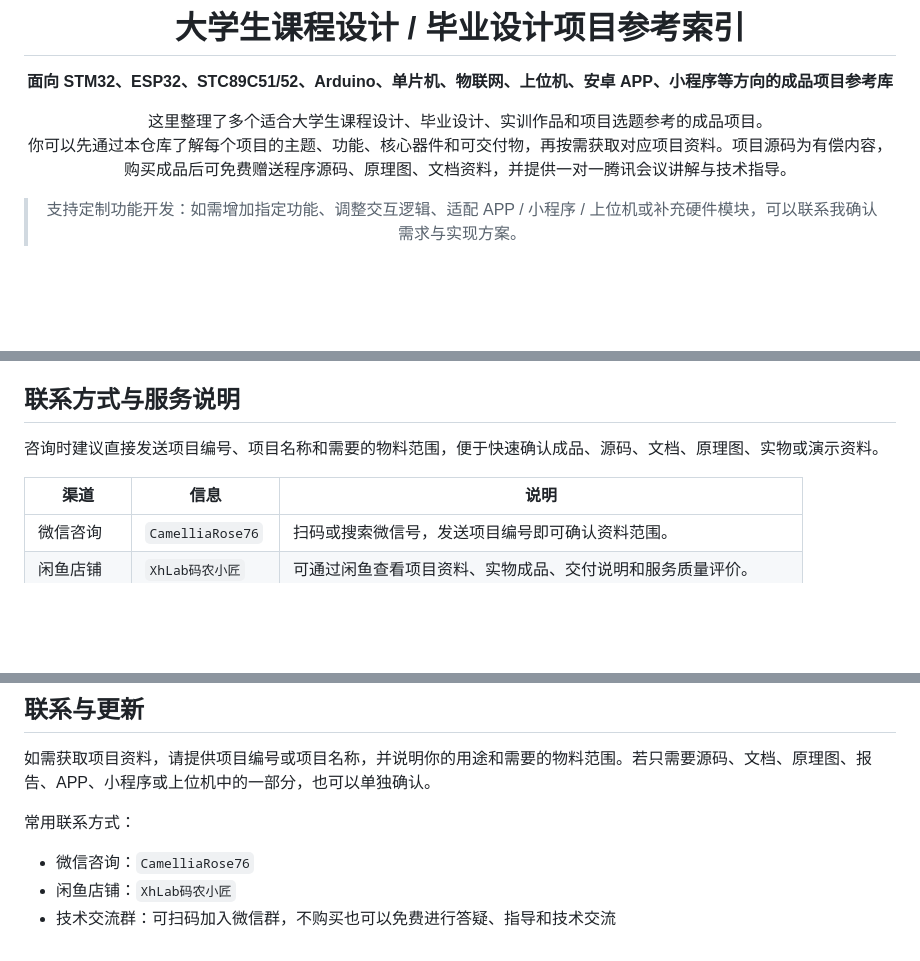
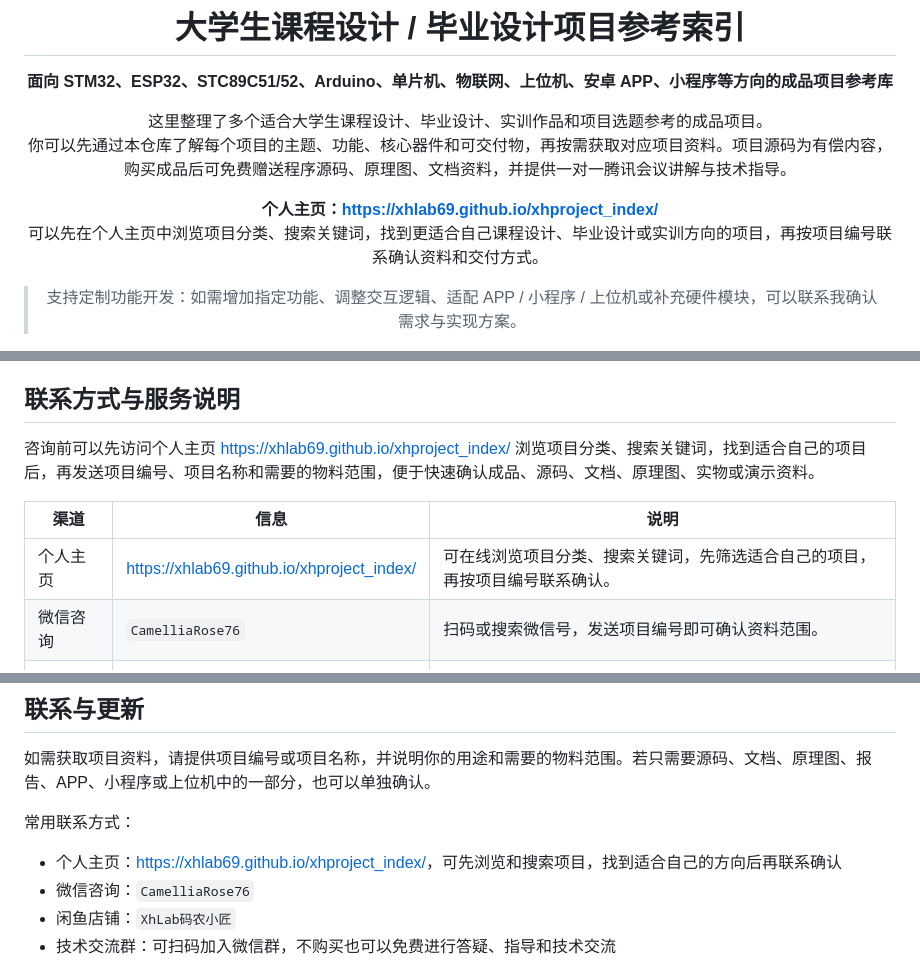
Before and after one commit to xhlab69/xhproject_index, a Markdown page: README.md, 3 parts joined by grey strips. GitHub-like rendering; blank space fills up the shorter version.

```diff
--- a/README.md
+++ b/README.md
@@ -7,6 +7,9 @@
 
 这里整理了多个适合大学生课程设计、毕业设计、实训作品和项目选题参考的成品项目。
 你可以先通过本仓库了解每个项目的主题、功能、核心器件和可交付物，再按需获取对应项目资料。项目源码为有偿内容，购买成品后可免费赠送程序源码、原理图、文档资料，并提供一对一腾讯会议讲解与技术指导。
+
+**个人主页：<https://xhlab69.github.io/xhproject_index/>**
+可以先在个人主页中浏览项目分类、搜索关键词，找到更适合自己课程设计、毕业设计或实训方向的项目，再按项目编号联系确认资料和交付方式。
 
 > 支持定制功能开发：如需增加指定功能、调整交互逻辑、适配 APP / 小程序 / 上位机或补充硬件模块，可以联系我确认需求与实现方案。
 
@@ -63,10 +66,11 @@
 
 ## 联系方式与服务说明
 
-咨询时建议直接发送项目编号、项目名称和需要的物料范围，便于快速确认成品、源码、文档、原理图、实物或演示资料。
+咨询前可以先访问个人主页 <https://xhlab69.github.io/xhproject_index/> 浏览项目分类、搜索关键词，找到适合自己的项目后，再发送项目编号、项目名称和需要的物料范围，便于快速确认成品、源码、文档、原理图、实物或演示资料。
 
 | 渠道 | 信息 | 说明 |
 | --- | --- | --- |
+| 个人主页 | <https://xhlab69.github.io/xhproject_index/> | 可在线浏览项目分类、搜索关键词，先筛选适合自己的项目，再按项目编号联系确认。 |
 | 微信咨询 | `CamelliaRose76` | 扫码或搜索微信号，发送项目编号即可确认资料范围。 |
 | 闲鱼店铺 | `XhLab码农小匠` | 可通过闲鱼查看项目资料、实物成品、交付说明和服务质量评价。 |
 | 技术交流群 | `XhLab 技术答疑群` | 不购买也可以加入微信群，免费进行项目答疑、学习指导和技术交流。 |
@@ -295,6 +299,7 @@
 
 常用联系方式：
 
+- 个人主页：<https://xhlab69.github.io/xhproject_index/>，可先浏览和搜索项目，找到适合自己的方向后再联系确认
 - 微信咨询：`CamelliaRose76`
 - 闲鱼店铺：`XhLab码农小匠`
 - 技术交流群：可扫码加入微信群，不购买也可以免费进行答疑、指导和技术交流
```
Also changed, not shown: README.en.md (+6 -1 lines).
